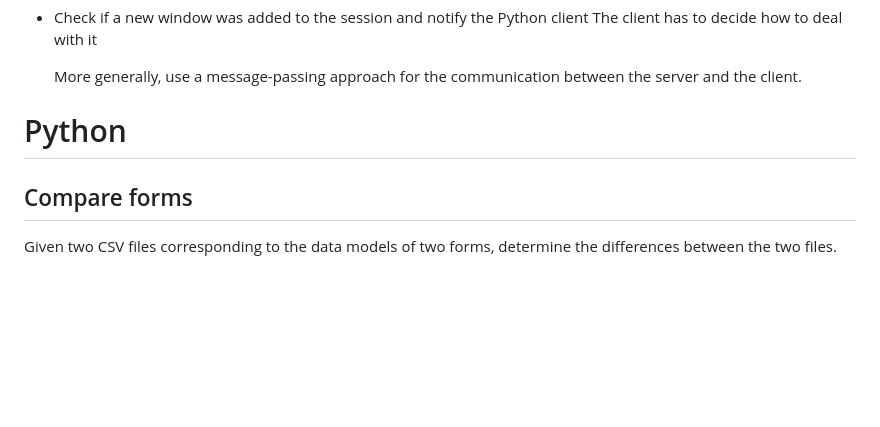
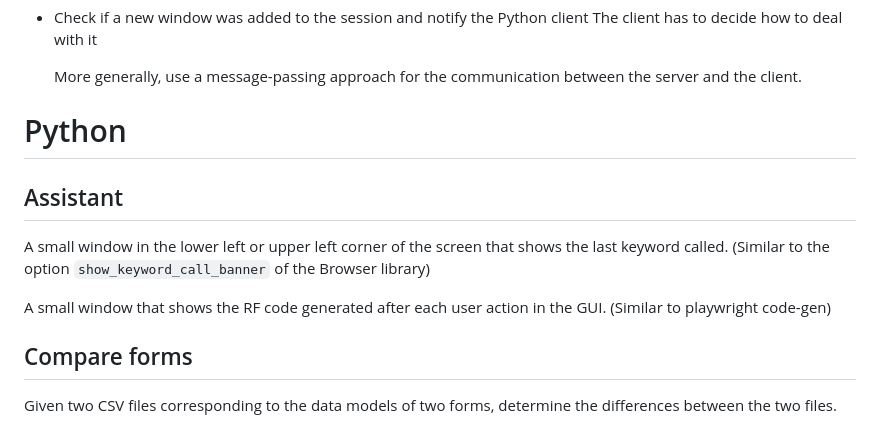
Before and after one commit to imbus/robotframework-robosapiens, a Markdown page: TODO.md, the part around the change. GitHub-like rendering; blank space fills up the shorter version.

Commit message:
Added the Assistant to the feature wishlist

```diff
--- a/TODO.md
+++ b/TODO.md
@@ -157,6 +157,12 @@ playback of scripts.
 
 # Python
 
+## Assistant
+
+A small window in the lower left or upper left corner of the screen that shows the last keyword called. (Similar to the option `show_keyword_call_banner` of the Browser library)
+
+A small window that shows the RF code generated after each user action in the GUI. (Similar to playwright code-gen)
+
 ## Compare forms
 
 Given two CSV files corresponding to the data models of two forms,
```
